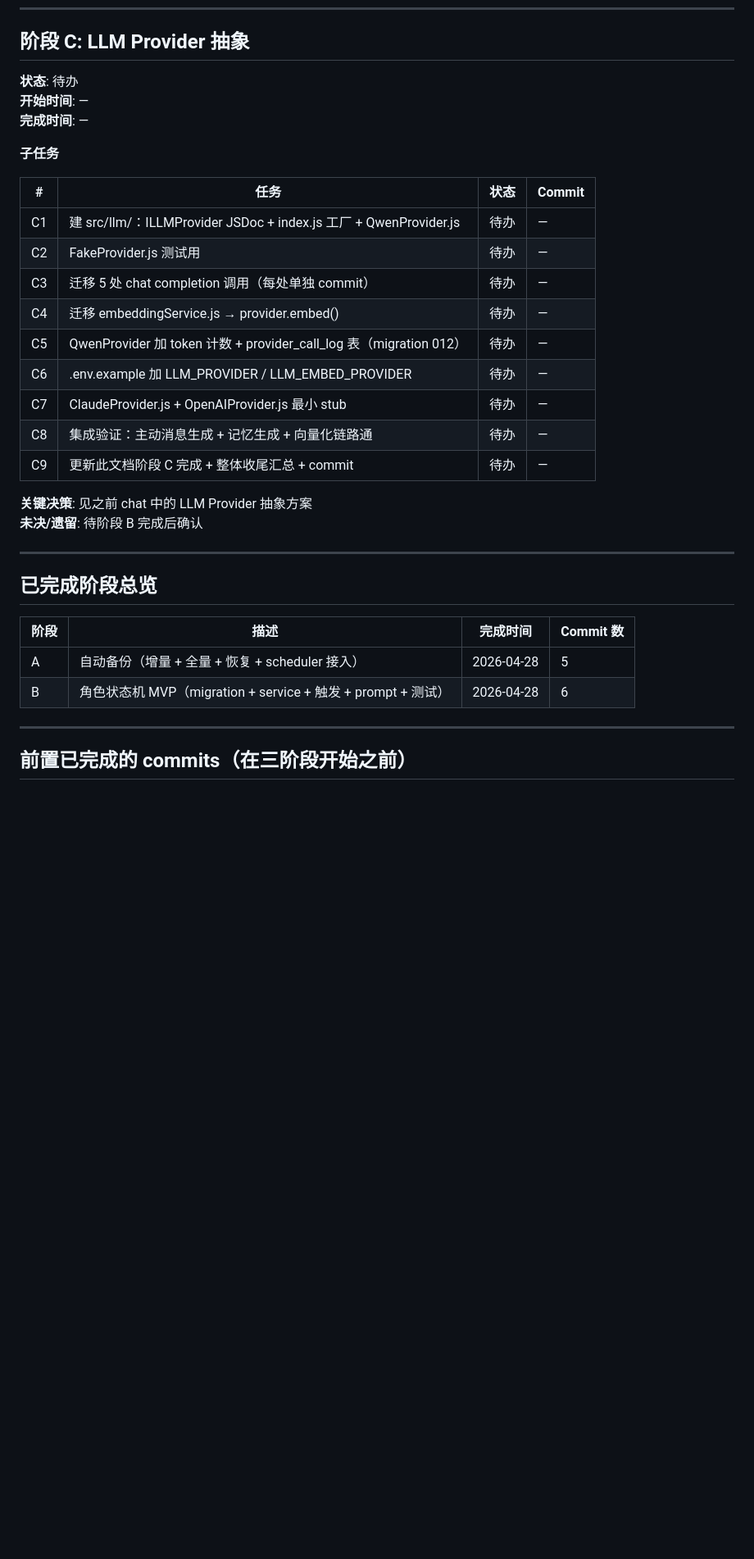
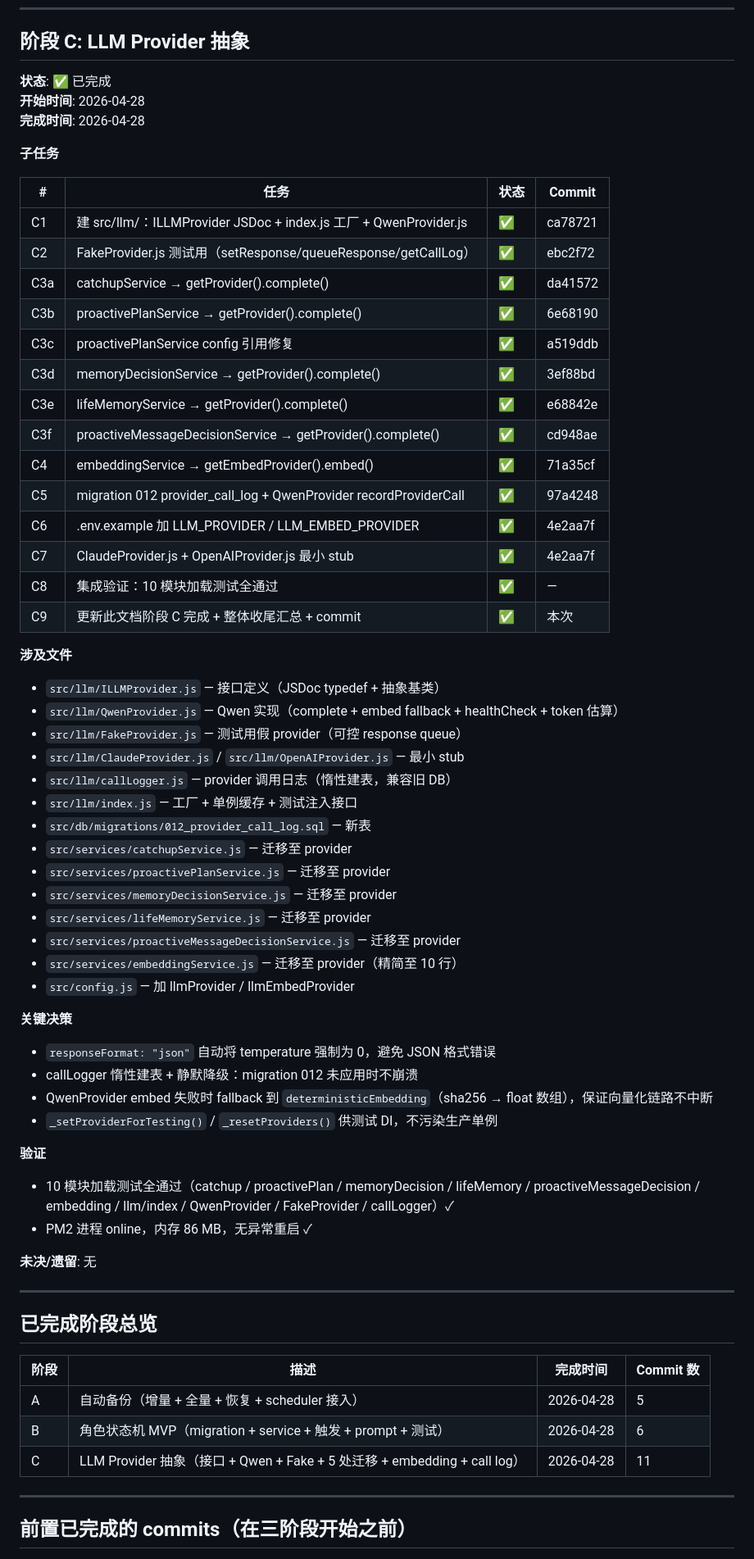
Before and after one commit to Evanna51/wi-chat-server, a Markdown page: docs/EXECUTION-PROGRESS.md, the part around the change. Shown at 82% size. GitHub-like rendering; blank space fills up the shorter version.

Commit message:
docs(progress): 阶段 C 完成

```diff
--- a/docs/EXECUTION-PROGRESS.md
+++ b/docs/EXECUTION-PROGRESS.md
@@ -100,26 +100,59 @@
 
 ## 阶段 C: LLM Provider 抽象
 
-**状态**: 待办
-**开始时间**: —
-**完成时间**: —
+**状态**: ✅ 已完成
+**开始时间**: 2026-04-28
+**完成时间**: 2026-04-28
 
 **子任务**
 
 | # | 任务 | 状态 | Commit |
 |---|------|------|--------|
-| C1 | 建 src/llm/：ILLMProvider JSDoc + index.js 工厂 + QwenProvider.js | 待办 | — |
-| C2 | FakeProvider.js 测试用 | 待办 | — |
-| C3 | 迁移 5 处 chat completion 调用（每处单独 commit） | 待办 | — |
-| C4 | 迁移 embeddingService.js → provider.embed() | 待办 | — |
-| C5 | QwenProvider 加 token 计数 + provider_call_log 表（migration 012） | 待办 | — |
-| C6 | .env.example 加 LLM_PROVIDER / LLM_EMBED_PROVIDER | 待办 | — |
-| C7 | ClaudeProvider.js + OpenAIProvider.js 最小 stub | 待办 | — |
-| C8 | 集成验证：主动消息生成 + 记忆生成 + 向量化链路通 | 待办 | — |
-| C9 | 更新此文档阶段 C 完成 + 整体收尾汇总 + commit | 待办 | — |
+| C1 | 建 src/llm/：ILLMProvider JSDoc + index.js 工厂 + QwenProvider.js | ✅ | ca78721 |
+| C2 | FakeProvider.js 测试用（setResponse/queueResponse/getCallLog） | ✅ | ebc2f72 |
+| C3a | catchupService → getProvider().complete() | ✅ | da41572 |
+| C3b | proactivePlanService → getProvider().complete() | ✅ | 6e68190 |
+| C3c | proactivePlanService config 引用修复 | ✅ | a519ddb |
+| C3d | memoryDecisionService → getProvider().complete() | ✅ | 3ef88bd |
+| C3e | lifeMemoryService → getProvider().complete() | ✅ | e68842e |
+| C3f | proactiveMessageDecisionService → getProvider().complete() | ✅ | cd948ae |
+| C4 | embeddingService → getEmbedProvider().embed() | ✅ | 71a35cf |
+| C5 | migration 012 provider_call_log + QwenProvider recordProviderCall | ✅ | 97a4248 |
+| C6 | .env.example 加 LLM_PROVIDER / LLM_EMBED_PROVIDER | ✅ | 4e2aa7f |
+| C7 | ClaudeProvider.js + OpenAIProvider.js 最小 stub | ✅ | 4e2aa7f |
+| C8 | 集成验证：10 模块加载测试全通过 | ✅ | — |
+| C9 | 更新此文档阶段 C 完成 + 整体收尾汇总 + commit | ✅ | 本次 |
 
-**关键决策**: 见之前 chat 中的 LLM Provider 抽象方案
-**未决/遗留**: 待阶段 B 完成后确认
+**涉及文件**
+
+- `src/llm/ILLMProvider.js` — 接口定义（JSDoc typedef + 抽象基类）
+- `src/llm/QwenProvider.js` — Qwen 实现（complete + embed fallback + healthCheck + token 估算）
+- `src/llm/FakeProvider.js` — 测试用假 provider（可控 response queue）
+- `src/llm/ClaudeProvider.js` / `src/llm/OpenAIProvider.js` — 最小 stub
+- `src/llm/callLogger.js` — provider 调用日志（惰性建表，兼容旧 DB）
+- `src/llm/index.js` — 工厂 + 单例缓存 + 测试注入接口
+- `src/db/migrations/012_provider_call_log.sql` — 新表
+- `src/services/catchupService.js` — 迁移至 provider
+- `src/services/proactivePlanService.js` — 迁移至 provider
+- `src/services/memoryDecisionService.js` — 迁移至 provider
+- `src/services/lifeMemoryService.js` — 迁移至 provider
+- `src/services/proactiveMessageDecisionService.js` — 迁移至 provider
+- `src/services/embeddingService.js` — 迁移至 provider（精简至 10 行）
+- `src/config.js` — 加 llmProvider / llmEmbedProvider
+
+**关键决策**
+
+- `responseFormat: "json"` 自动将 temperature 强制为 0，避免 JSON 格式错误
+- callLogger 惰性建表 + 静默降级：migration 012 未应用时不崩溃
+- QwenProvider embed 失败时 fallback 到 `deterministicEmbedding`（sha256 → float 数组），保证向量化链路不中断
+- `_setProviderForTesting()` / `_resetProviders()` 供测试 DI，不污染生产单例
+
+**验证**
+
+- 10 模块加载测试全通过（catchup / proactivePlan / memoryDecision / lifeMemory / proactiveMessageDecision / embedding / llm/index / QwenProvider / FakeProvider / callLogger）✓
+- PM2 进程 online，内存 86 MB，无异常重启 ✓
+
+**未决/遗留**: 无
 
 ---
 
@@ -129,6 +162,7 @@
 |------|------|---------|-----------|
 | A | 自动备份（增量 + 全量 + 恢复 + scheduler 接入） | 2026-04-28 | 5 |
 | B | 角色状态机 MVP（migration + service + 触发 + prompt + 测试） | 2026-04-28 | 6 |
+| C | LLM Provider 抽象（接口 + Qwen + Fake + 5 处迁移 + embedding + call log） | 2026-04-28 | 11 |
 
 ---
 
```
